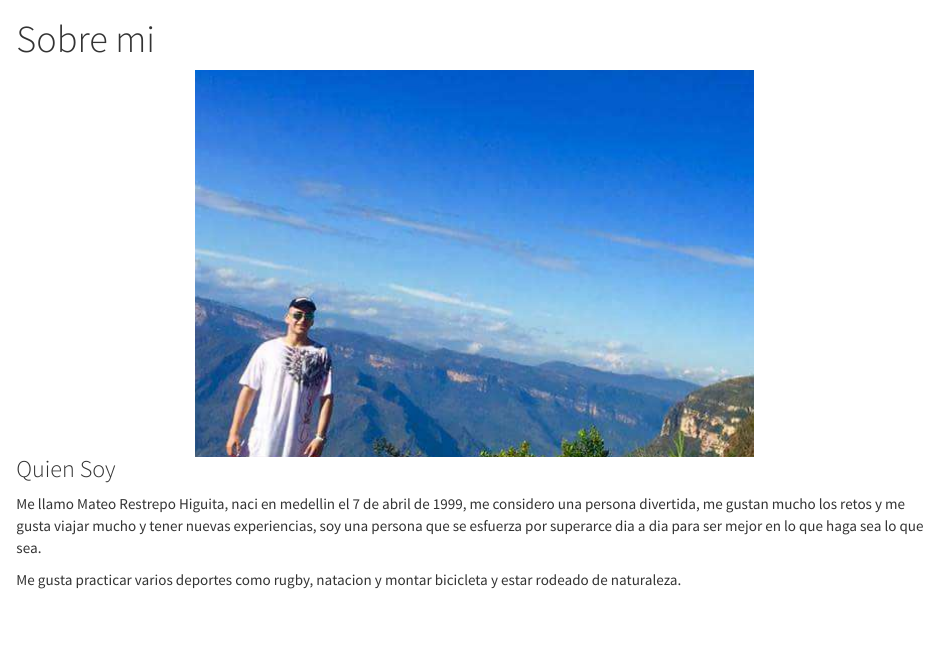
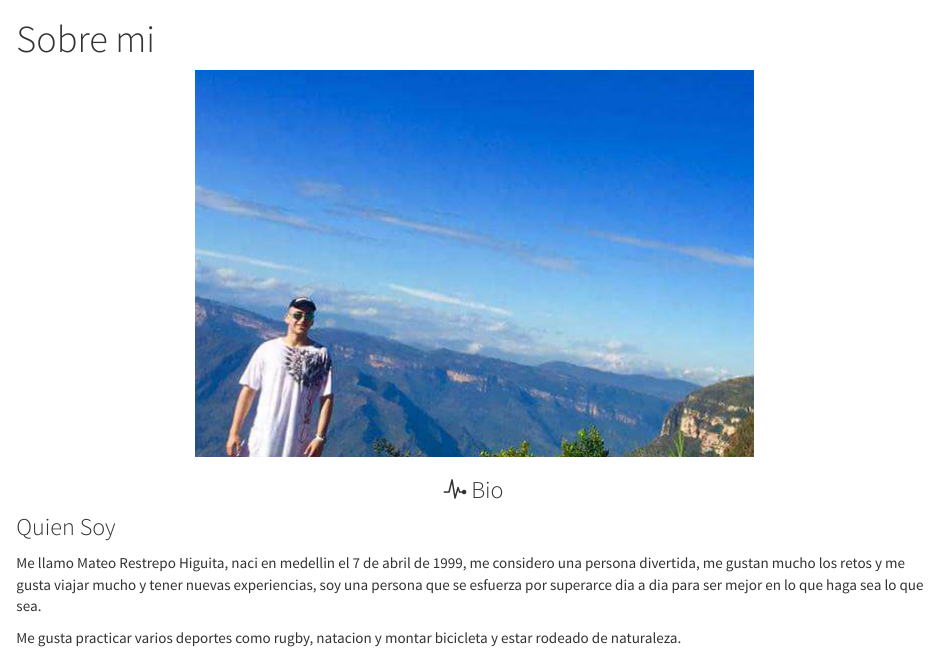
Before and after one commit to marestrepohi/marestrepohi.github.io, an R Markdown document (index.Rmd): the page in a window 1100 px wide, from its top. The pictures show the output file index.html that the author committed with the source, opened offline; library style sheets and scripts come from the installed R packages.

Commit message:
NUEVAS COSAS

```diff
--- a/_site.yml
+++ b/_site.yml
@@ -11,14 +11,13 @@ navbar:
     icon: fa-line-chart
     href: about.html
   - text: Densidades
-    icon: ion-stats-bars
+    icon: ion-stats- bars
     href: densidades.html
-right:
+  right:
   - text: "Email"
     icon: fa-envelope-o
     href: mailto:marestrepohi@unal.edu.co
-  - text: ""
-    icon: fa-github
+  - icon: fa-github
     href: https://github.com/marestrepohi
 output:
   html_document:
--- a/index.Rmd
+++ b/index.Rmd
@@ -4,6 +4,8 @@ title: "Sobre mi"
 
 
 <center>![](mateo.png)</center>
+
+<center><h3><i class= "ion-ios-pulse-strong" ></i> Bio</h3></center>
 
 
 ### Quien Soy
```
Also changed, not shown: README.html, about.html, densidades.html, index.html.
